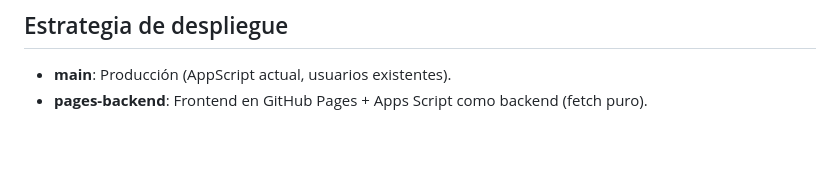
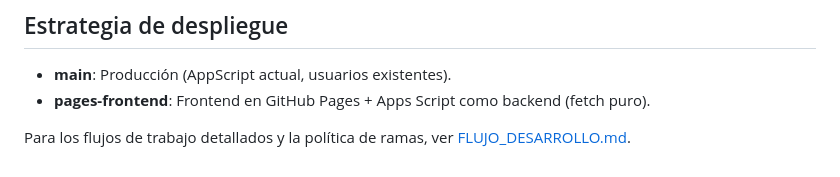
Before and after one commit to pablojacobo/nutrilog-frontend, a Markdown page: README.md, the part around the change. Rendered like a GitHub page; blank space fills up the shorter version.

Commit message:
Documentar flujos de desarrollo independientes main y pages-frontend

```diff
--- a/README.md
+++ b/README.md
@@ -40,4 +40,6 @@ Para activar el reporte semanal, completá el mail de cada nutricionista en la c
 ## Estrategia de despliegue
 
 - **main**: Producción (AppScript actual, usuarios existentes).
-- **pages-backend**: Frontend en GitHub Pages + Apps Script como backend (fetch puro).
+- **pages-frontend**: Frontend en GitHub Pages + Apps Script como backend (fetch puro).
+
+Para los flujos de trabajo detallados y la política de ramas, ver [FLUJO_DESARROLLO.md](FLUJO_DESARROLLO.md).
```
Also changed, not shown: FLUJO_DESARROLLO.md (added, +55 -0 lines).
